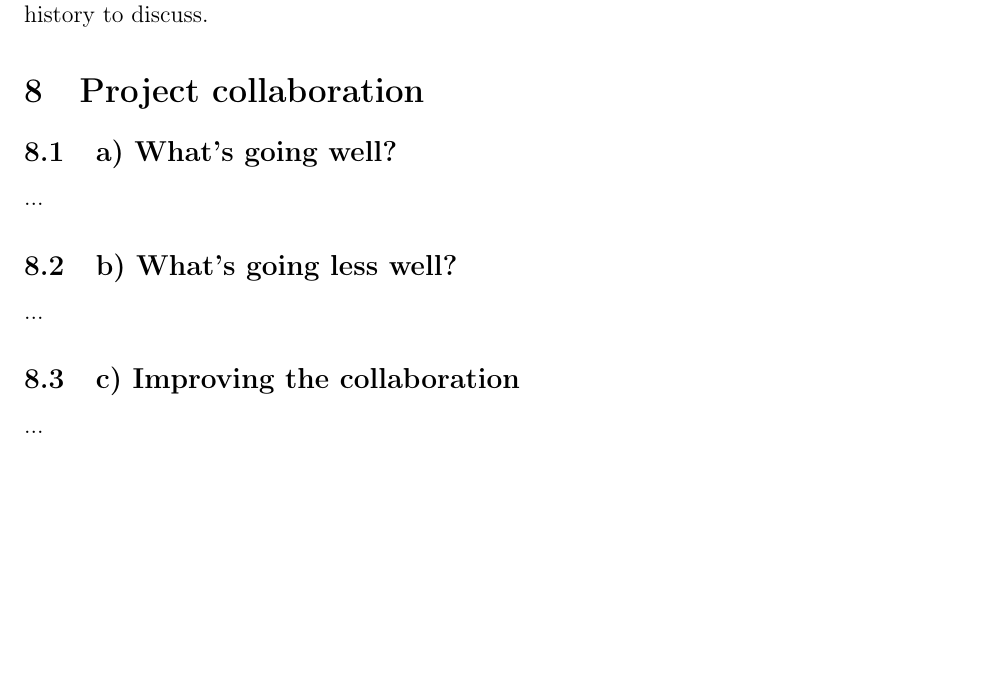
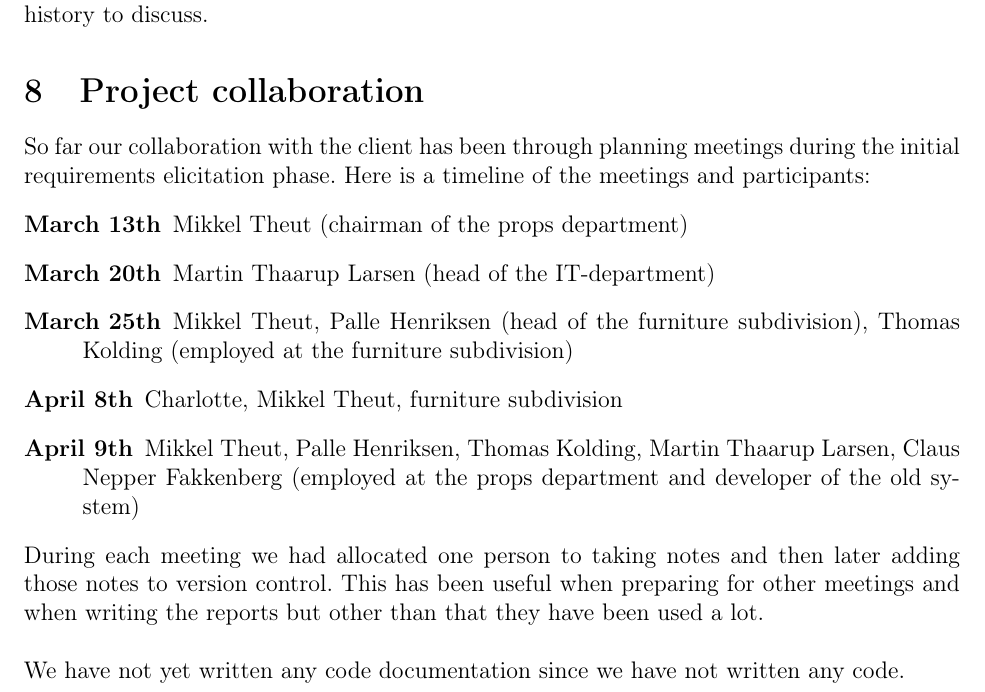
Before and after one commit to Project-Props/Delrapport-2, a LaTeX document (Delrapport-2.tex): part of page 12 of 12, cut so that both start at the same text, the shorter picture padded with empty space. Compiled offline with pdfLaTeX.

Commit message:
write something for point 8

```diff
--- a/Delrapport-2.tex
+++ b/Delrapport-2.tex
@@ -356,14 +356,19 @@ We have not conducted any user tests.
 \section{Version control}
 We have not yet started implementing any part of the system so we have no version control history to discuss.
 \section{Project collaboration}
-% Til aflevering: Beskriv konkret og oplysende hvordan det går med samarbejdet med brugerne og med arbejdet internt i gruppen. Herunder skal bl.a. oplyses antallet af møder med brugerne under projektforløbet (fx på en tidslinje), mødeformen i gruppen, samt hvorledes jeres referat- og dokumentationsform fungerer. Hvorledes prioriterer og styrer I projektindsatsen, så I sikrer fremdrift på de felter, som er mest risikable/afgørende for et succesfuldt resultat? Herunder, beskriv og diskuter:
-\subsection{a) What's going well?}
-% (a) Hvad går godt?
-...
-\subsection{b) What's going less well?}
-% (b) Hvad går mindre godt?
-...
-\subsection{c) Improving the collaboration}
-% (c) Hvad vil I gøre for at effektivisere jeres udviklingsarbejde?
-...
+So far our collaboration with the client has been through planning meetings during the initial requirements elicitation phase. Here is a timeline of the meetings and participants:
+\begin{description}
+\item[March 13th]
+  Mikkel Theut (chairman of the props department)
+\item[March 20th]
+  Martin Thaarup Larsen (head of the IT-department)
+\item[March 25th]
+  Mikkel Theut, Palle Henriksen (head of the furniture subdivision), Thomas Kolding (employed at the furniture subdivision)
+\item[April 8th]
+  Charlotte, Mikkel Theut, furniture subdivision
+\item[April 9th]
+  Mikkel Theut, Palle Henriksen, Thomas Kolding, Martin Thaarup Larsen, Claus Nepper Fakkenberg (employed at the props department and developer of the old system)
+\end{description}
+During each meeting we had allocated one person to taking notes and then later adding those notes to version control. This has been useful when preparing for other meetings and when writing the reports but other than that they have been used a lot.\\\\
+We have not yet written any code documentation since we have not written any code.
 \end{document}
```
